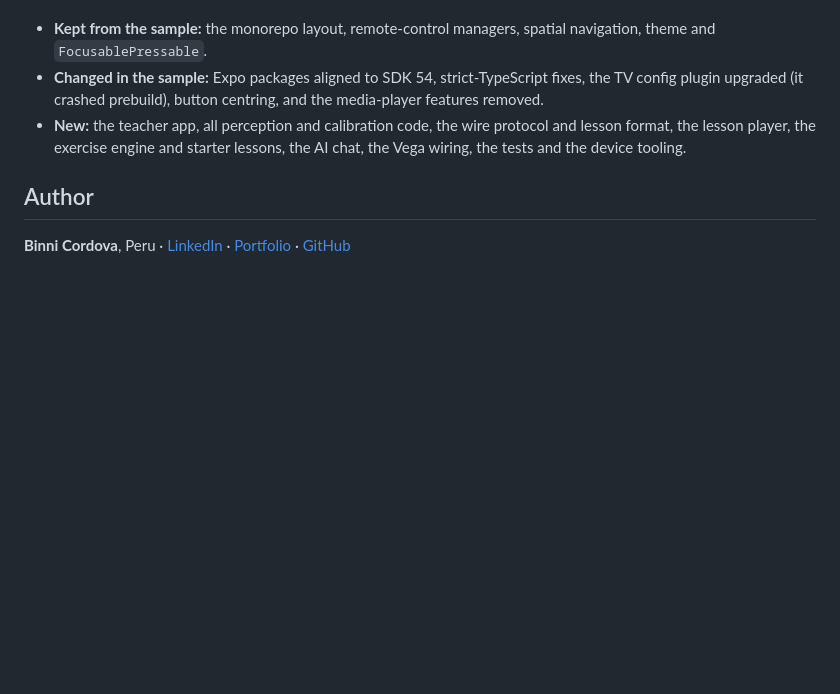
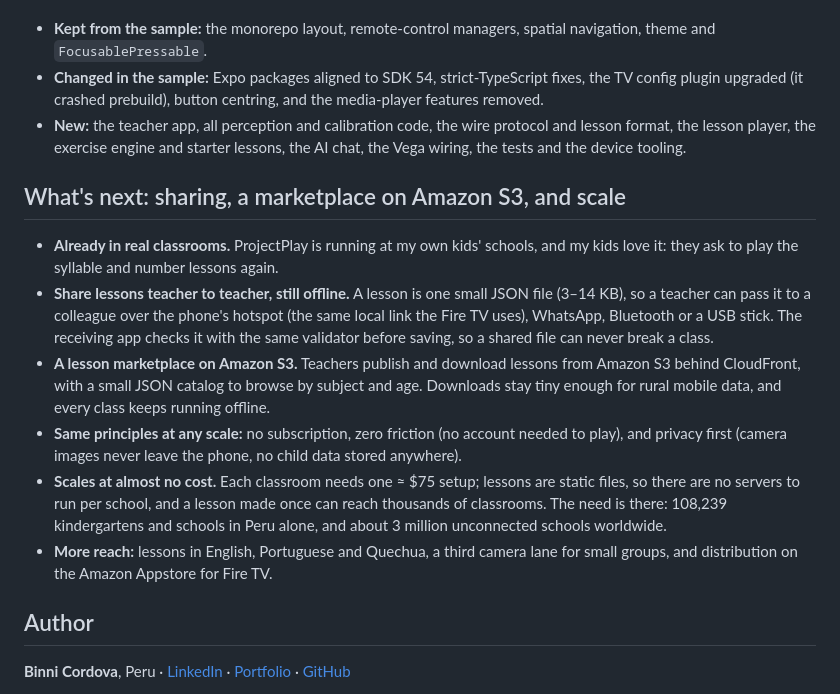
Before and after one commit to binnicordova/projectplay-ai-amazon-hackathon, a Markdown page: README.md, the part around the change. Rendered like a GitHub page; blank space fills up the shorter version.

Commit message:
What's next: lesson sharing, S3 marketplace, scale, already in schools
Co-Authored-By: Claude Opus 5.5 <noreply@anthropic.com>
Claude-Session: https://claude.ai/code/session_0153QSKa4Phzs5vVgfRHZvkn

```diff
--- a/README.md
+++ b/README.md
@@ -304,6 +304,15 @@ Everything here was written during the submission window, except the starting po
 - **Changed in the sample:** Expo packages aligned to SDK 54, strict-TypeScript fixes, the TV config plugin upgraded (it crashed prebuild), button centring, and the media-player features removed.
 - **New:** the teacher app, all perception and calibration code, the wire protocol and lesson format, the lesson player, the exercise engine and starter lessons, the AI chat, the Vega wiring, the tests and the device tooling.
 
+## What's next: sharing, a marketplace on Amazon S3, and scale
+
+- **Already in real classrooms.** ProjectPlay is running at my own kids' schools, and my kids love it: they ask to play the syllable and number lessons again.
+- **Share lessons teacher to teacher, still offline.** A lesson is one small JSON file (3–14 KB), so a teacher can pass it to a colleague over the phone's hotspot (the same local link the Fire TV uses), WhatsApp, Bluetooth or a USB stick. The receiving app checks it with the same validator before saving, so a shared file can never break a class.
+- **A lesson marketplace on Amazon S3.** Teachers publish and download lessons from Amazon S3 behind CloudFront, with a small JSON catalog to browse by subject and age. Downloads stay tiny enough for rural mobile data, and every class keeps running offline.
+- **Same principles at any scale:** no subscription, zero friction (no account needed to play), and privacy first (camera images never leave the phone, no child data stored anywhere).
+- **Scales at almost no cost.** Each classroom needs one ≈ $75 setup; lessons are static files, so there are no servers to run per school, and a lesson made once can reach thousands of classrooms. The need is there: 108,239 kindergartens and schools in Peru alone, and about 3 million unconnected schools worldwide.
+- **More reach:** lessons in English, Portuguese and Quechua, a third camera lane for small groups, and distribution on the Amazon Appstore for Fire TV.
+
 ## Author
 
 **Binni Cordova**, Peru · [LinkedIn](https://www.linkedin.com/in/binnicordova/) · [Portfolio](https://binnicordova.com/) · [GitHub](https://github.com/binnicordova)
```
Also changed, not shown: docs/devpost.md (+6 -3 lines).
